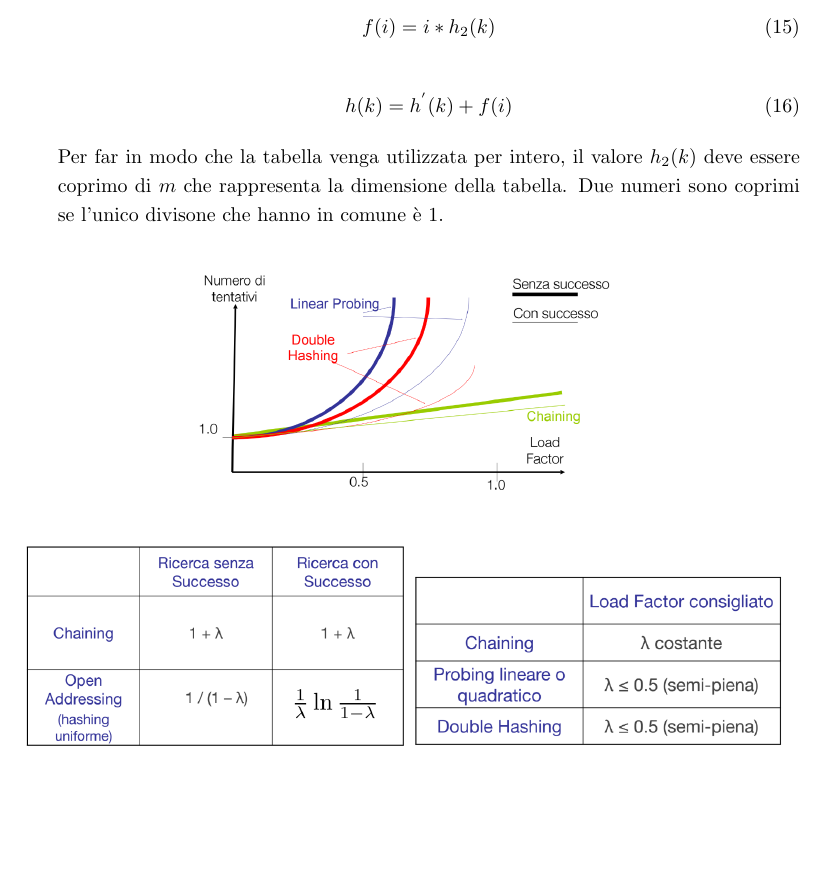
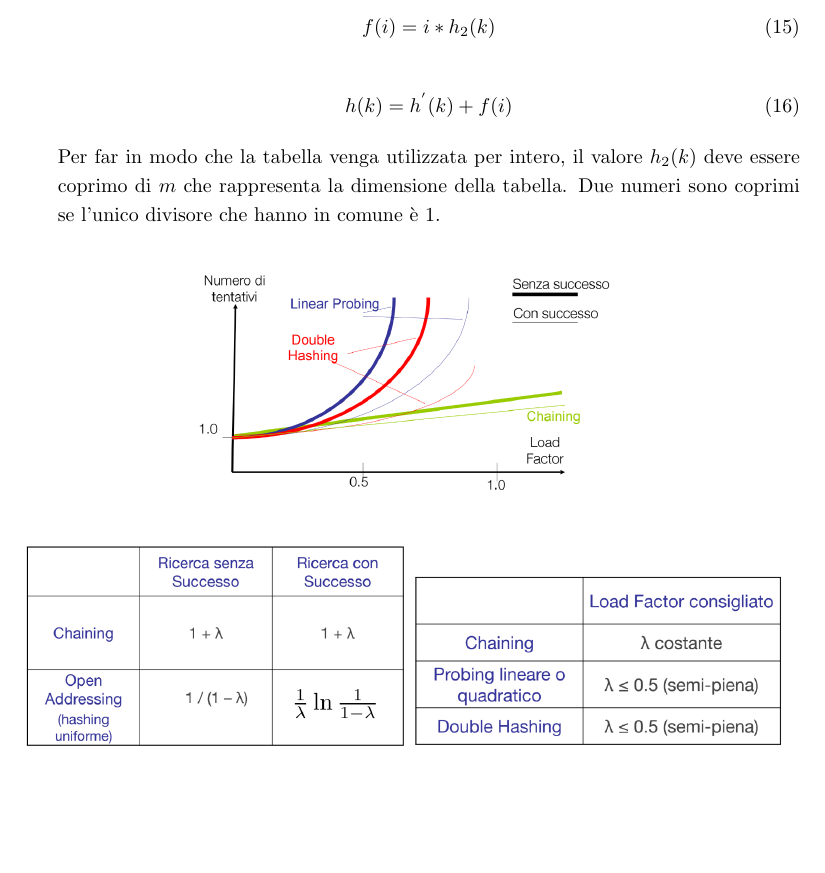
Before and after one commit to Peenguino/uniNotes, a LaTeX document (P&A/main.tex): part of page 32 of 67, cut so that both start at the same text. Compiled offline with pdfLaTeX.

Commit message:
Fixing minor errors

```diff
--- a/P&A/main.tex
+++ b/P&A/main.tex
@@ -1086,7 +1086,7 @@ Questo tipo di probing è quindi caratterizzato dal fatto che, considerando un i
 \end{equation}
 
 Per far in modo che la tabella venga utilizzata per intero, il valore $h_{2}(k)$ deve essere coprimo di $m$ che rappresenta la dimensione della tabella.
-Due numeri sono coprimi se l'unico divisone che hanno in comune è 1.
+Due numeri sono coprimi se l'unico divisore che hanno in comune è 1.
 
 \end{enumerate}
 
```
